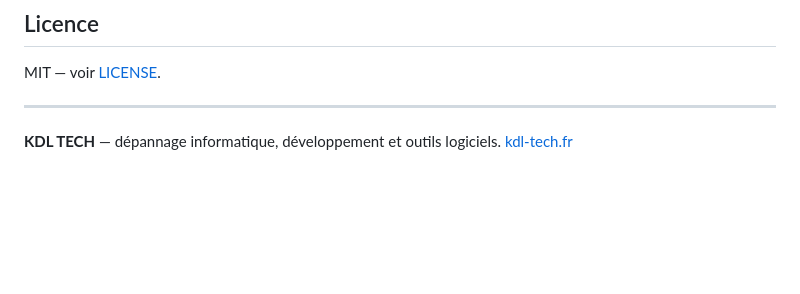
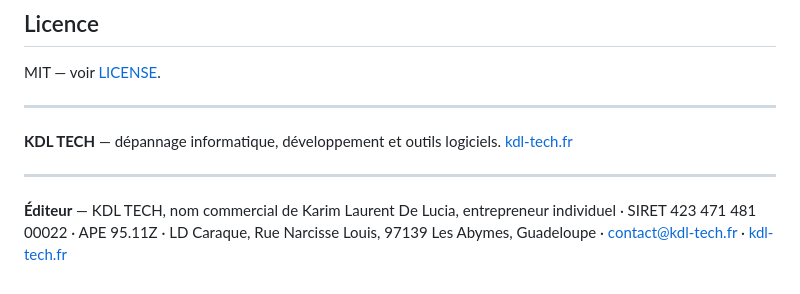
Before and after one commit to Kdl-Tech/kdl-privacy-dev-browser, a Markdown page: README.md, the part around the change. Drawn GitHub-style; blank space fills up the shorter version.

```diff
--- a/README.md
+++ b/README.md
@@ -92,3 +92,7 @@ MIT — voir [LICENSE](LICENSE).
 
 **KDL TECH** — dépannage informatique, développement et outils logiciels.
 [kdl-tech.fr](https://kdl-tech.fr)
+
+---
+
+**Éditeur** — KDL TECH, nom commercial de Karim Laurent De Lucia, entrepreneur individuel · SIRET 423 471 481 00022 · APE 95.11Z · LD Caraque, Rue Narcisse Louis, 97139 Les Abymes, Guadeloupe · [contact@kdl-tech.fr](mailto:contact@kdl-tech.fr) · [kdl-tech.fr](https://kdl-tech.fr)
```
Also changed, not shown: README.en.md (+4 -0 lines).
